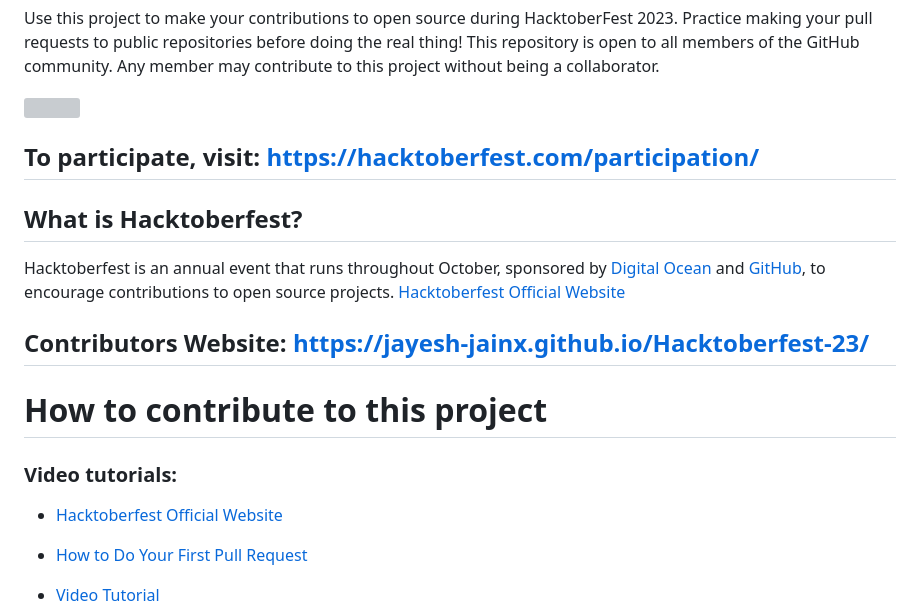
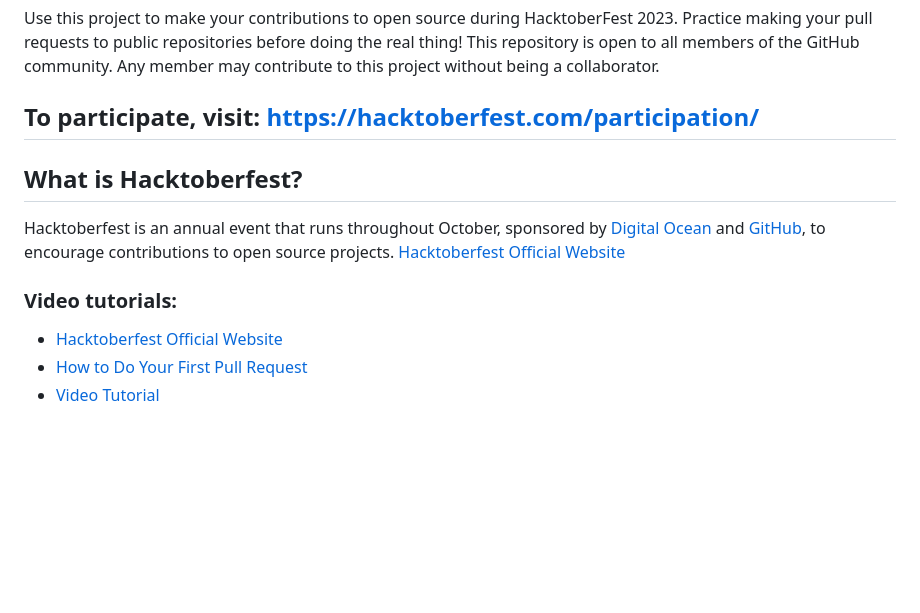
Before and after one commit to Techno-Developers-Team/Musicano, a Markdown page: README.md, the part around one of its changes. Drawn GitHub-style; blank space fills up the shorter version; grey boxes are pictures that could not be loaded.

```diff
--- a/README.md
+++ b/README.md
@@ -73,11 +71,9 @@ This repository is open to all members of the GitHub community. Any member may c
 ## What is Hacktoberfest?
 Hacktoberfest is an annual event that runs throughout October, sponsored by [Digital Ocean](https://hacktoberfest.digitalocean.com/) and [GitHub](https://github.com/blog/2433-celebrate-open-source-this-october-with-hacktoberfest), to encourage contributions to open source projects.
 [Hacktoberfest Official Website](https://hacktoberfest.com/)
-## Contributors Website: https://jayesh-jainx.github.io/Hacktoberfest-23/
-# How to contribute to this project
+
 ### Video tutorials:
 - [Hacktoberfest Official Website](https://hacktoberfest.com/)
-
 - [How to Do Your First Pull Request](https://hacktoberfest.com/participation/#beginner-resources)
 - [Video Tutorial](https://www.youtube.com/)
 
```
Also changed, not shown: other parts of README.md (+0 -2 lines).
